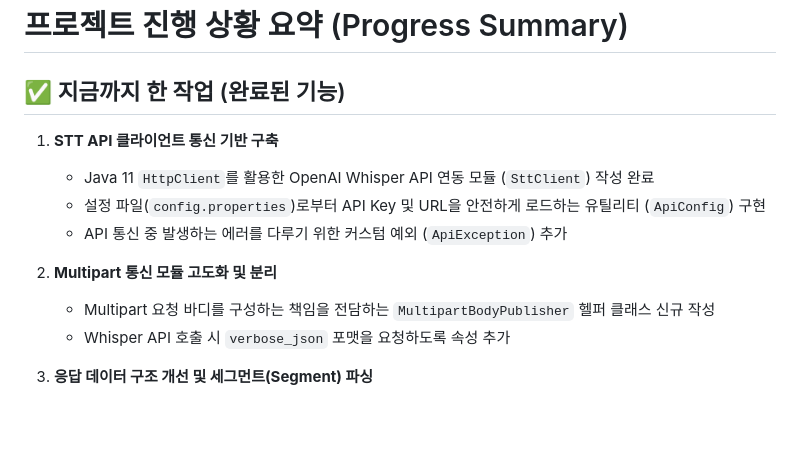
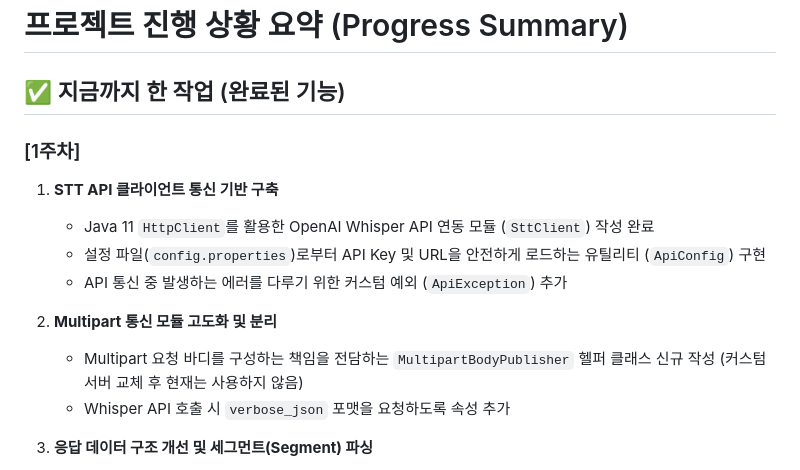
Before and after one commit to geoon0/SpeechNote, a Markdown page: progress_summary.md, the part around one of its changes. Rendered like a GitHub page; blank space fills up the shorter version.

```diff
--- a/progress_summary.md
+++ b/progress_summary.md
@@ -2,13 +2,14 @@
 
 ## ✅ 지금까지 한 작업 (완료된 기능)
 
+### [1주차]
 1. **STT API 클라이언트 통신 기반 구축**
    - Java 11 `HttpClient`를 활용한 OpenAI Whisper API 연동 모듈 (`SttClient`) 작성 완료
    - 설정 파일(`config.properties`)로부터 API Key 및 URL을 안전하게 로드하는 유틸리티 (`ApiConfig`) 구현
    - API 통신 중 발생하는 에러를 다루기 위한 커스텀 예외 (`ApiException`) 추가
 
 2. **Multipart 통신 모듈 고도화 및 분리**
-   - Multipart 요청 바디를 구성하는 책임을 전담하는 `MultipartBodyPublisher` 헬퍼 클래스 신규 작성
+   - Multipart 요청 바디를 구성하는 책임을 전담하는 `MultipartBodyPublisher` 헬퍼 클래스 신규 작성 (커스텀 서버 교체 후 현재는 사용하지 않음)
    - Whisper API 호출 시 `verbose_json` 포맷을 요청하도록 속성 추가
 
 3. **응답 데이터 구조 개선 및 세그먼트(Segment) 파싱**
```
Also changed, not shown: other parts of progress_summary.md (+38 -17 lines).
